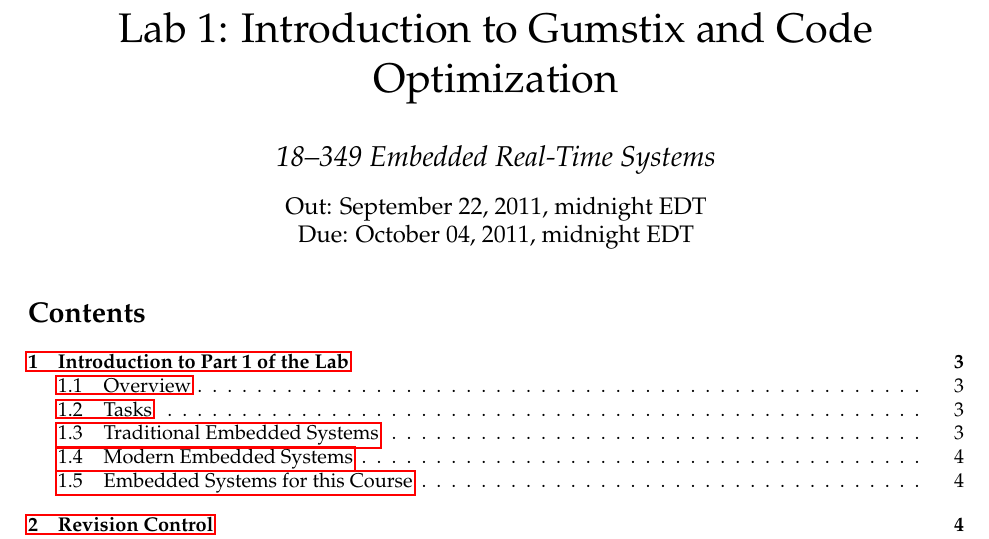
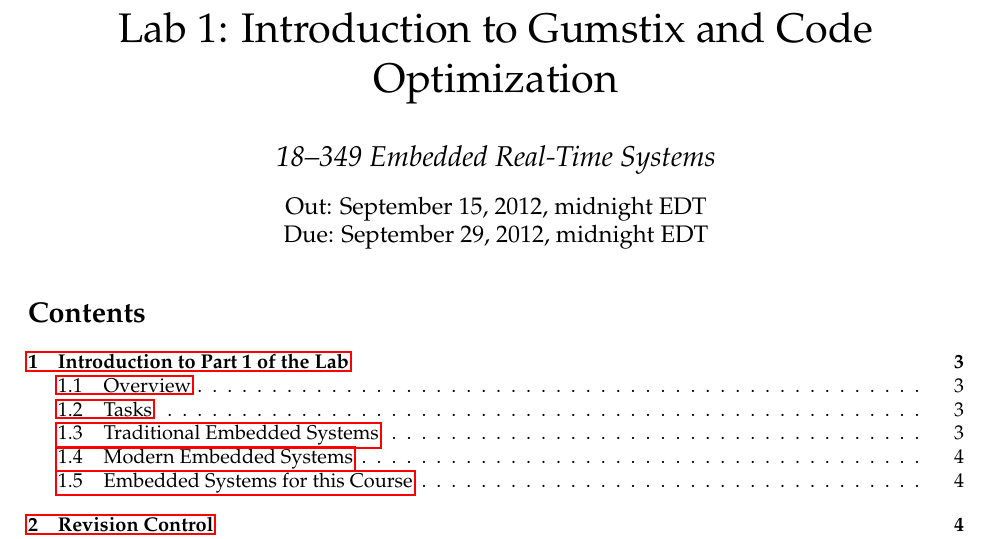
Before and after one commit to nipunn1313/349-Labs, a LaTeX document (lab1/lab1-handout.tex): part of page 1 of 27, cut so that both start at the same text. Compiled offline with pdfLaTeX.

Commit message:
Changed dates

```diff
--- a/lab1/lab1-handout.tex
+++ b/lab1/lab1-handout.tex
@@ -11,8 +11,8 @@
 \title{\huge Lab 1: Introduction to Gumstix and Code Optimization}
 \author{\Large\itshape 18--349 Embedded Real-Time Systems}
 \date{
-	Out: September 22, 2011, midnight EDT\\
-	Due: October 04, 2011, midnight EDT \\
+	Out: September 15, 2012, midnight EDT\\
+	Due: September 29, 2012, midnight EDT \\
 }
 
 \begin{document}
```
